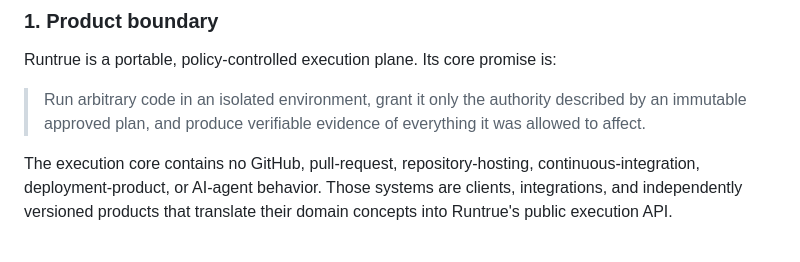
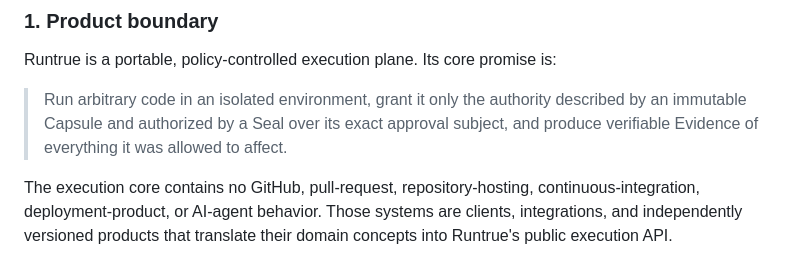
Before and after one commit to runtrue/runtrue, a Markdown page: docs/adr/0007-generic-trust-preserving-execution.md, the part around the change. Rendered like a GitHub page.

Commit message:
Use canonical trust vocabulary

```diff
--- a/docs/adr/0007-generic-trust-preserving-execution.md
+++ b/docs/adr/0007-generic-trust-preserving-execution.md
@@ -44,8 +44,9 @@ here is already implemented.
 Runtrue is a portable, policy-controlled execution plane. Its core promise is:
 
 > Run arbitrary code in an isolated environment, grant it only the authority
-> described by an immutable approved plan, and produce verifiable evidence of
-> everything it was allowed to affect.
+> described by an immutable Capsule and authorized by a Seal over its exact
+> approval subject, and produce verifiable Evidence of everything it was
+> allowed to affect.
 
 The execution core contains no GitHub, pull-request, repository-hosting,
 continuous-integration, deployment-product, or AI-agent behavior. Those systems
```
